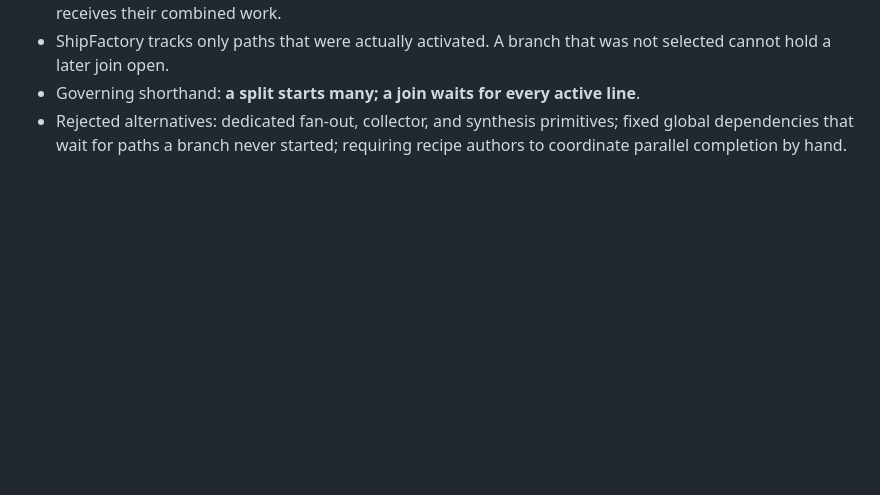
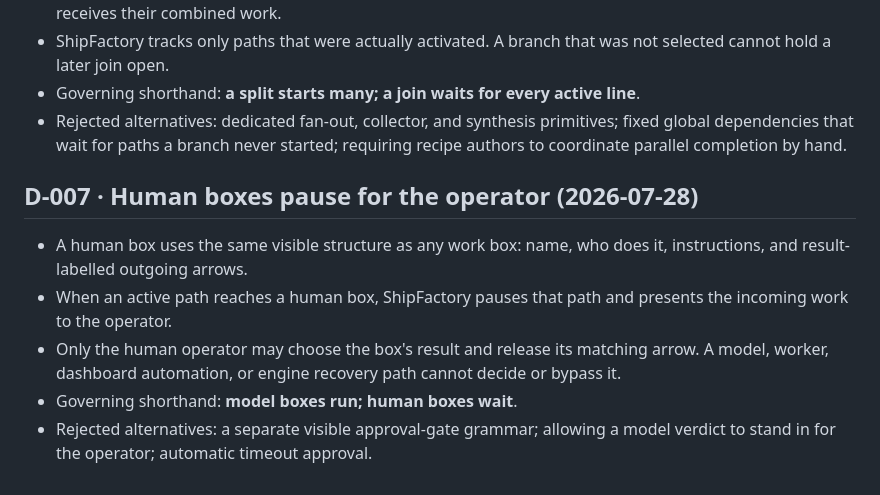
Before and after one commit to abhibansal-sg/shipfactory, a Markdown page: docs/DECISIONS.md, the part around the change. Rendered like a GitHub page; blank space fills up the shorter version.

Commit message:
docs: ratify protected human boxes

```diff
--- a/docs/DECISIONS.md
+++ b/docs/DECISIONS.md
@@ -120,3 +120,16 @@ closed unless explicitly reopened. Reference these before proposing structure.
 - Rejected alternatives: dedicated fan-out, collector, and synthesis
   primitives; fixed global dependencies that wait for paths a branch never
   started; requiring recipe authors to coordinate parallel completion by hand.
+
+## D-007 · Human boxes pause for the operator (2026-07-28)
+
+- A human box uses the same visible structure as any work box: name, who does
+  it, instructions, and result-labelled outgoing arrows.
+- When an active path reaches a human box, ShipFactory pauses that path and
+  presents the incoming work to the operator.
+- Only the human operator may choose the box's result and release its matching
+  arrow. A model, worker, dashboard automation, or engine recovery path cannot
+  decide or bypass it.
+- Governing shorthand: **model boxes run; human boxes wait**.
+- Rejected alternatives: a separate visible approval-gate grammar; allowing a
+  model verdict to stand in for the operator; automatic timeout approval.
```
